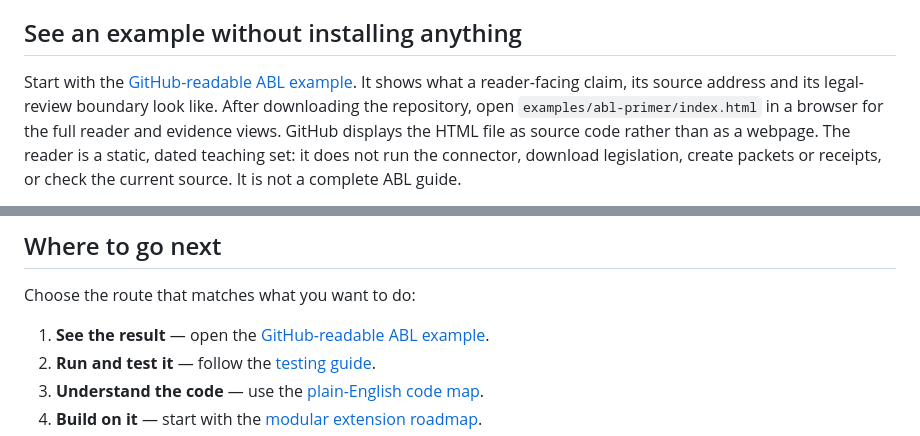
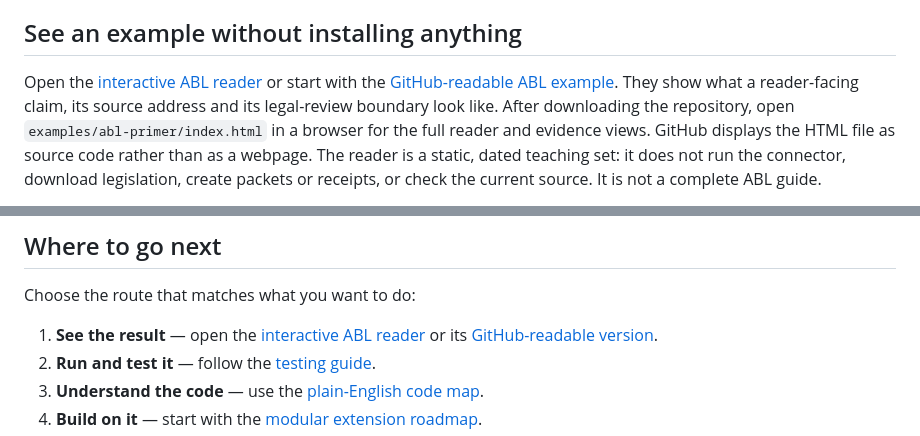
Before and after one commit to robertkuter/legal-source-connector, a Markdown page: README.md, 2 parts joined by grey strips. Drawn GitHub-style.

Commit message:
Add the future interactive example route

```diff
--- a/README.md
+++ b/README.md
@@ -117,7 +117,8 @@ evidence of repeatable testing, not an allowlist.
 
 ## See an example without installing anything
 
-Start with the [GitHub-readable ABL example](examples/abl-primer/README.md). It shows what a
+Open the [interactive ABL reader](https://robertkuter.github.io/legal-source-connector/examples/abl-primer/)
+or start with the [GitHub-readable ABL example](examples/abl-primer/README.md). They show what a
 reader-facing claim, its source address and its legal-review boundary look like. After
 downloading the repository, open `examples/abl-primer/index.html` in a browser for the full
 reader and evidence views. GitHub displays the HTML file as source code rather than as a
@@ -232,7 +233,8 @@ before redistributing source data or operating a service based on it.
 
 Choose the route that matches what you want to do:
 
-1. **See the result** — open the [GitHub-readable ABL example](examples/abl-primer/README.md).
+1. **See the result** — open the [interactive ABL reader](https://robertkuter.github.io/legal-source-connector/examples/abl-primer/)
+   or its [GitHub-readable version](examples/abl-primer/README.md).
 2. **Run and test it** — follow the [testing guide](docs/TESTING.md).
 3. **Understand the code** — use the [plain-English code map](docs/CODE-EXPLAINER.md).
 4. **Build on it** — start with the [modular extension roadmap](docs/MODULE-ROADMAP.md).
```
